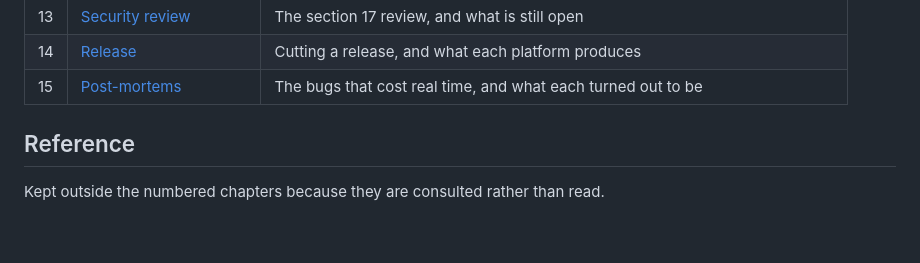
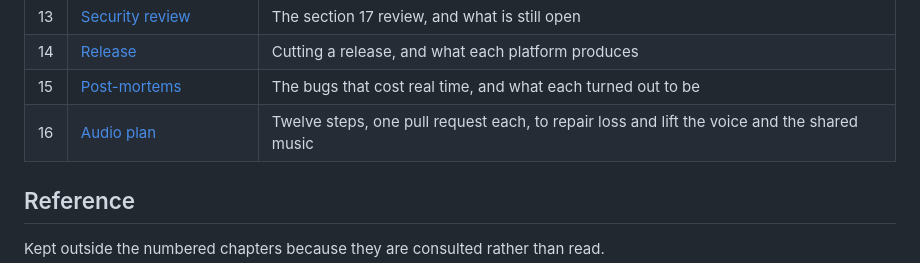
Before and after one commit to edermanoel94/PartyShare, a Markdown page: docs/README.md, the part around the change. Rendered like a GitHub page; blank space fills up the shorter version.

```diff
--- a/docs/README.md
+++ b/docs/README.md
@@ -33,6 +33,7 @@ chapters link to it.
 | 13 | [Security review](13-security.md) | The section 17 review, and what is still open |
 | 14 | [Release](14-release.md) | Cutting a release, and what each platform produces |
 | 15 | [Post-mortems](15-postmortems.md) | The bugs that cost real time, and what each turned out to be |
+| 16 | [Audio plan](16-audio-plan.md) | Twelve steps, one pull request each, to repair loss and lift the voice and the shared music |
 
 ## Reference
 
```
Also changed, not shown: docs/16-audio-plan.md (added, +526 -0 lines).
